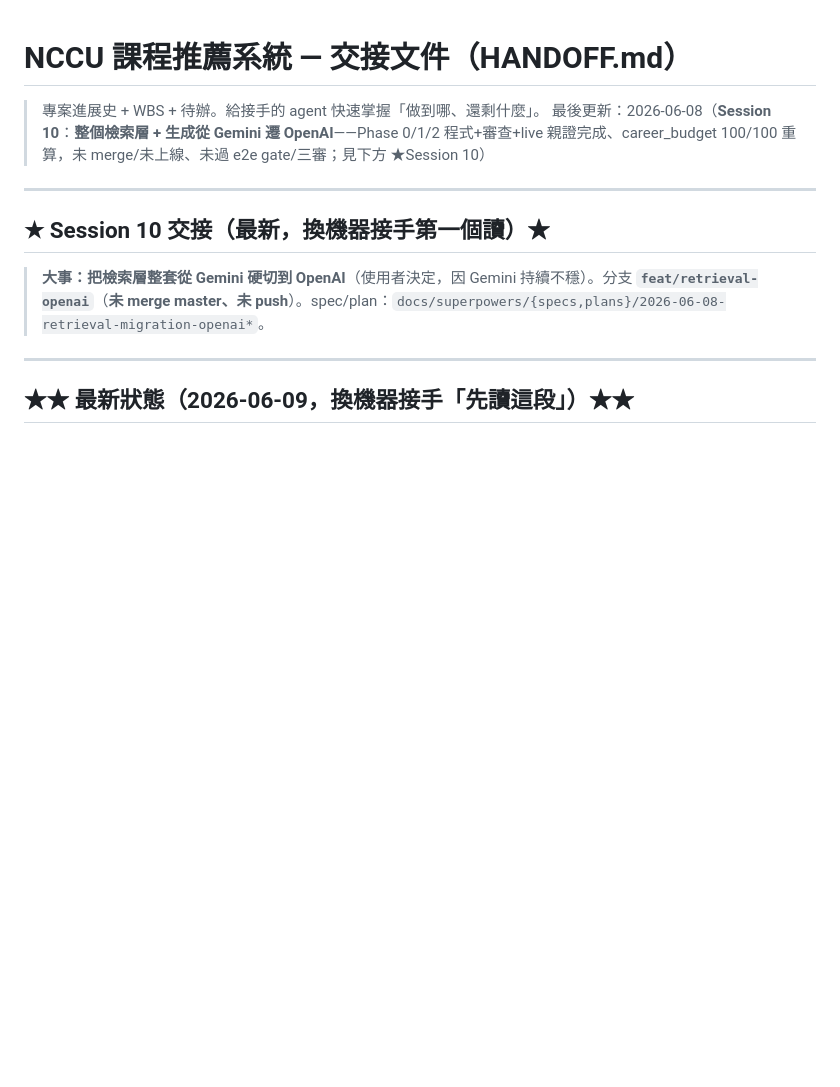
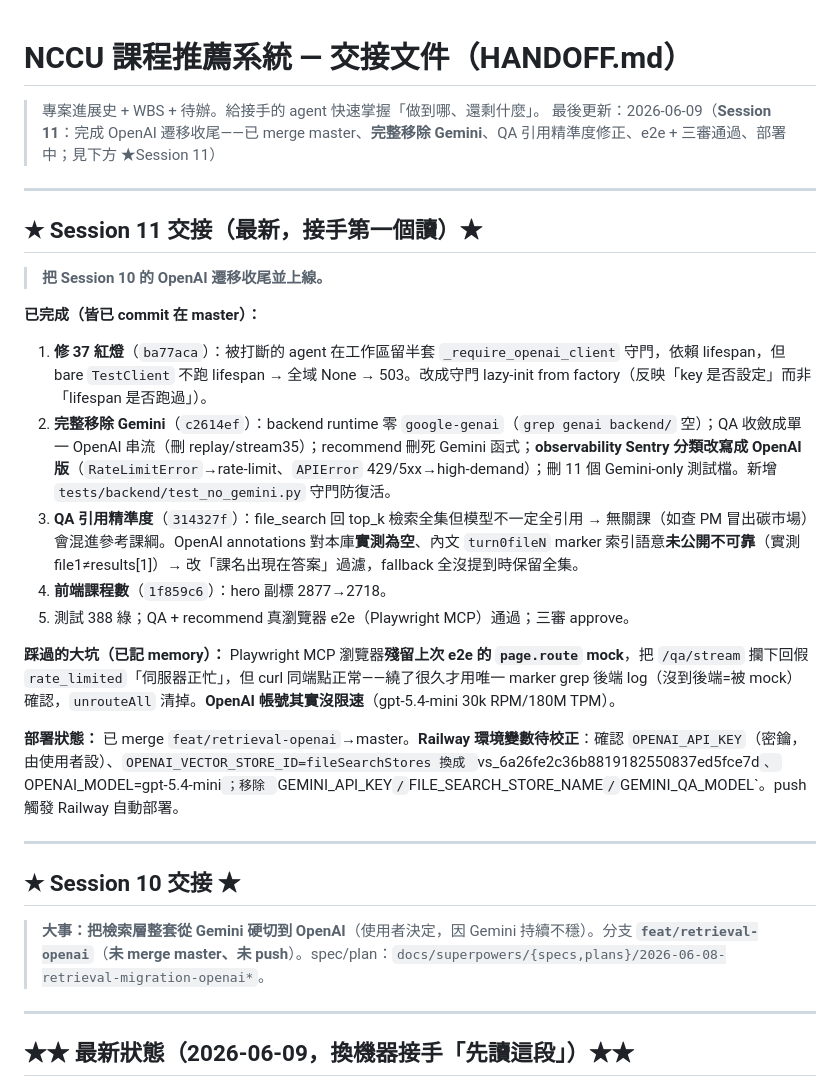
Before and after one commit to albertpeng678/NCCU-POC, a Markdown page: HANDOFF.md, the part around the change. GitHub-like rendering; blank space fills up the shorter version.

Commit message:
docs: Session 11 收尾——OpenAI 遷移完成、Gemini 移除、部署中
Co-Authored-By: Claude Opus 4.8 <noreply@anthropic.com>

```diff
--- a/HANDOFF.md
+++ b/HANDOFF.md
@@ -1,11 +1,28 @@
 # NCCU 課程推薦系統 — 交接文件（HANDOFF.md）
 
 > 專案進展史 + WBS + 待辦。給接手的 agent 快速掌握「做到哪、還剩什麼」。
-> 最後更新：2026-06-08（**Session 10**：**整個檢索層 + 生成從 Gemini 遷 OpenAI**——Phase 0/1/2 程式+審查+live 親證完成、career_budget 100/100 重算，未 merge/未上線、未過 e2e gate/三審；見下方 ★Session 10）
+> 最後更新：2026-06-09（**Session 11**：完成 OpenAI 遷移收尾——已 merge master、**完整移除 Gemini**、QA 引用精準度修正、e2e + 三審通過、部署中；見下方 ★Session 11）
 
 ---
 
-## ★ Session 10 交接（最新，換機器接手第一個讀）★
+## ★ Session 11 交接（最新，接手第一個讀）★
+
+> **把 Session 10 的 OpenAI 遷移收尾並上線。**
+
+**已完成（皆已 commit 在 master）：**
+1. **修 37 紅燈**（`ba77aca`）：被打斷的 agent 在工作區留半套 `_require_openai_client` 守門，依賴 lifespan，但 bare `TestClient` 不跑 lifespan → 全域 None → 503。改成守門 lazy-init from factory（反映「key 是否設定」而非「lifespan 是否跑過」）。
+2. **完整移除 Gemini**（`c2614ef`）：backend runtime 零 `google-genai`（`grep genai backend/` 空）；QA 收斂成單一 OpenAI 串流（刪 replay/stream35）；recommend 刪死 Gemini 函式；**observability Sentry 分類改寫成 OpenAI 版**（`RateLimitError`→rate-limit、`APIError` 429/5xx→high-demand）；刪 11 個 Gemini-only 測試檔。新增 `tests/backend/test_no_gemini.py` 守門防復活。
+3. **QA 引用精準度**（`314327f`）：file_search 回 top_k 檢索全集但模型不一定全引用 → 無關課（如查 PM 冒出碳市場）會混進參考課綱。OpenAI annotations 對本庫**實測為空**、內文 `turn0fileN` marker 索引語意**未公開不可靠**（實測 file1≠results[1]）→ 改「課名出現在答案」過濾，fallback 全沒提到時保留全集。
+4. **前端課程數**（`1f859c6`）：hero 副標 2877→2718。
+5. 測試 388 綠；QA + recommend 真瀏覽器 e2e（Playwright MCP）通過；三審 approve。
+
+**踩過的大坑（已記 memory）：** Playwright MCP 瀏覽器**殘留上次 e2e 的 `page.route` mock**，把 `/qa/stream` 攔下回假 `rate_limited`「伺服器正忙」，但 curl 同端點正常——繞了很久才用唯一 marker grep 後端 log（沒到後端=被 mock）確認，`unrouteAll` 清掉。**OpenAI 帳號其實沒限速**（gpt-5.4-mini 30k RPM/180M TPM）。
+
+**部署狀態：** 已 merge `feat/retrieval-openai`→master。**Railway 環境變數待校正**：確認 `OPENAI_API_KEY`（密鑰，由使用者設）、`OPENAI_VECTOR_STORE_ID=fileSearchStores 換成 `vs_6a26fe2c36b8819182550837ed5fce7d`、`OPENAI_MODEL=gpt-5.4-mini`；移除 `GEMINI_API_KEY`/`FILE_SEARCH_STORE_NAME`/`GEMINI_QA_MODEL`。push 觸發 Railway 自動部署。
+
+---
+
+## ★ Session 10 交接 ★
 
 > **大事：把檢索層整套從 Gemini 硬切到 OpenAI**（使用者決定，因 Gemini 持續不穩）。分支 **`feat/retrieval-openai`**（**未 merge master、未 push**）。spec/plan：`docs/superpowers/{specs,plans}/2026-06-08-retrieval-migration-openai*`。
 
```
Also changed, not shown: CLAUDE.md (+1 -1 lines).
